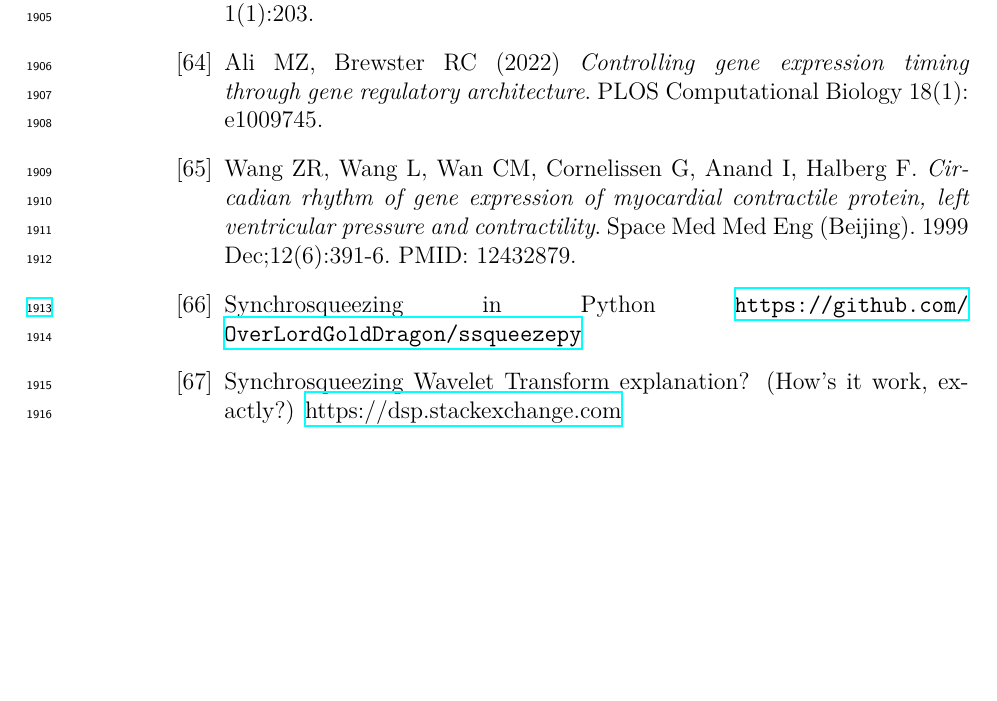
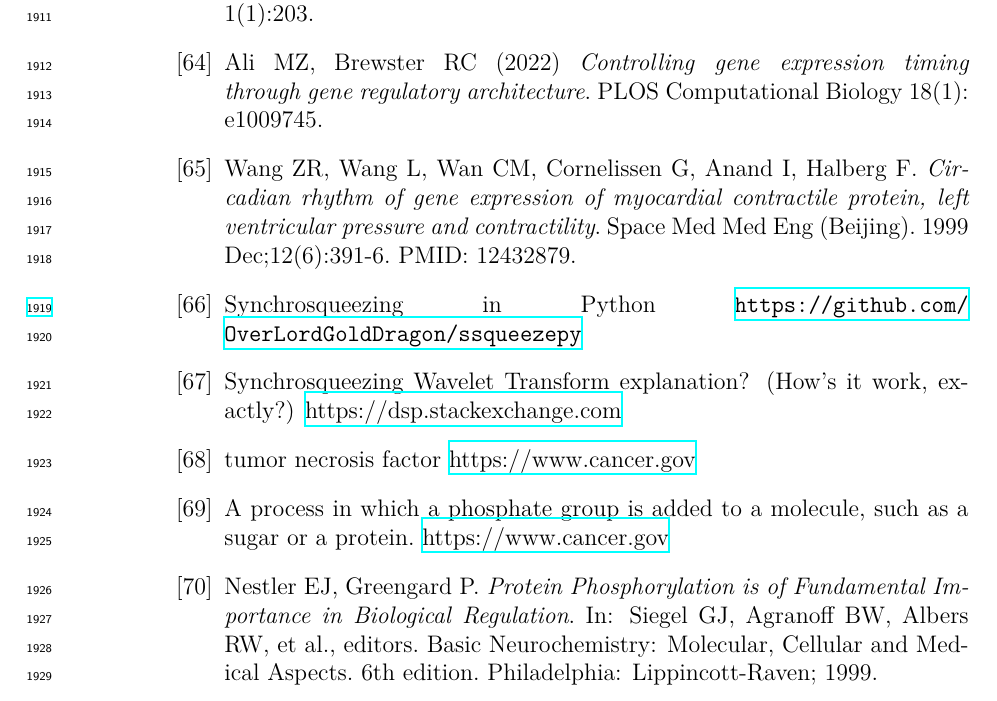
Before and after one commit to ManuelaCarriero/PyExTra, a LaTeX thesis (Thesis_Images/Thesis.tex): part of page 123 of 123, cut so that both start at the same text, the shorter picture padded with empty space. Compiled offline with XeLaTeX.

Commit message:
Updated Glossary of Biology list

```diff
--- a/Thesis_Images/Thesis.tex
+++ b/Thesis_Images/Thesis.tex
@@ -2082,6 +2083,10 @@ In particular, constitutive epidermal growth factor receptor and nuclear factor
     \bibitem{ssqueezepy} Synchrosqueezing in Python \url{https://github.com/OverLordGoldDragon/ssqueezepy}
     \bibitem{formuledissqueezepy} Synchrosqueezing Wavelet Transform explanation? (How's it work, exactly?)
     \href{https://dsp.stackexchange.com/questions/71398/synchrosqueezing-wavelet-transform-explanation/71399#71399}{https://dsp.stackexchange.com}
+    \bibitem{TNF} tumor necrosis factor
+    \href{https://www.cancer.gov/publications/dictionaries/cancer-terms/def/tumor-necrosis-factor}{https://www.cancer.gov}
+    \bibitem{NIHPhosphorylation} A process in which a phosphate group is added to a molecule, such as a sugar or a protein. \href{https://www.cancer.gov/publications/dictionaries/cancer-terms/def/phosphorylation}{https://www.cancer.gov}
+    \bibitem{NCBIPhosphorylation} Nestler EJ, Greengard P. {\em Protein Phosphorylation is of Fundamental Importance in Biological Regulation}. In: Siegel GJ, Agranoff BW, Albers RW, et al., editors. Basic Neurochemistry: Molecular, Cellular and Medical Aspects. 6th edition. Philadelphia: Lippincott-Raven; 1999.
 
 
 
```
Also changed, not shown: Thesis_Images/Thesis.tex (11 more changed lines).
